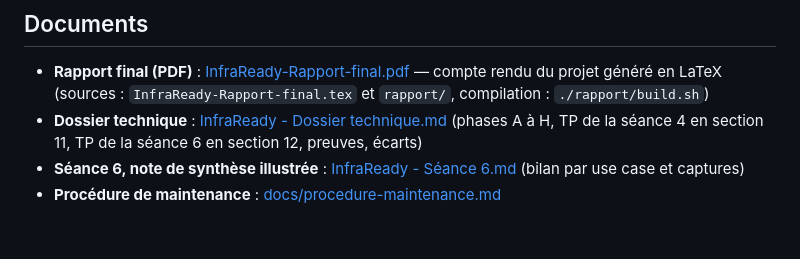
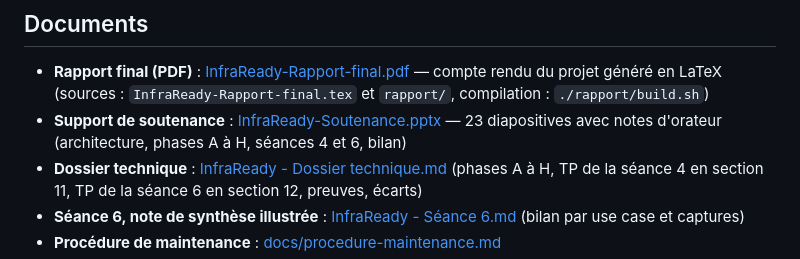
Before and after one commit to jolanallen/InfraReady, a Markdown page: README.md, the part around the change. GitHub-like rendering; blank space fills up the shorter version.

```diff
--- a/README.md
+++ b/README.md
@@ -13,6 +13,7 @@ Laboratoire : 3 VM sur Proxmox VE, réseau isolé `192.168.50.0/24`.
 ## Documents
 
 - **Rapport final (PDF)** : [InfraReady-Rapport-final.pdf](InfraReady-Rapport-final.pdf) — compte rendu du projet généré en LaTeX (sources : `InfraReady-Rapport-final.tex` et `rapport/`, compilation : `./rapport/build.sh`)
+- **Support de soutenance** : [InfraReady-Soutenance.pptx](InfraReady-Soutenance.pptx) — 23 diapositives avec notes d'orateur (architecture, phases A à H, séances 4 et 6, bilan)
 - **Dossier technique** : [InfraReady - Dossier technique.md](InfraReady%20-%20Dossier%20technique.md) (phases A à H, TP de la séance 4 en section 11, TP de la séance 6 en section 12, preuves, écarts)
 - **Séance 6, note de synthèse illustrée** : [InfraReady - Séance 6.md](InfraReady%20-%20S%C3%A9ance%206.md) (bilan par use case et captures)
 - **Procédure de maintenance** : [docs/procedure-maintenance.md](docs/procedure-maintenance.md)
```
Also changed, not shown: InfraReady - Dossier technique.md (+1 -1 lines).
